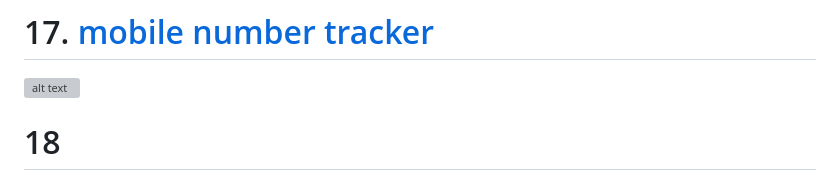
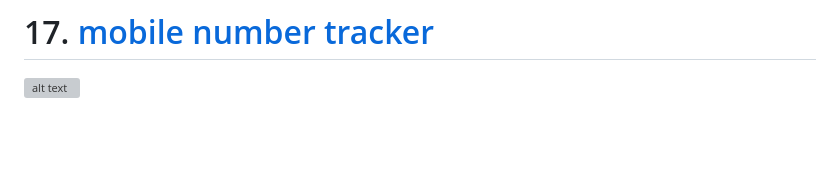
Before and after one commit to MkSingh431/python-projects-collection, a Markdown page: README.md, the part around the change. GitHub-like rendering; blank space fills up the shorter version; grey boxes are pictures that could not be loaded.

```diff
--- a/README.md
+++ b/README.md
@@ -74,5 +74,3 @@ Merging PDFs is the process of combining two or more separate PDF documents into
 
 # 17. [mobile number tracker](https://github.com/MkSingh431/python-projects-collection/tree/main/mobile%20number%20tracker)
 ![alt text](https://m.media-amazon.com/images/I/81H4Z+z0nXL.jpg)
-
-# 18
```
